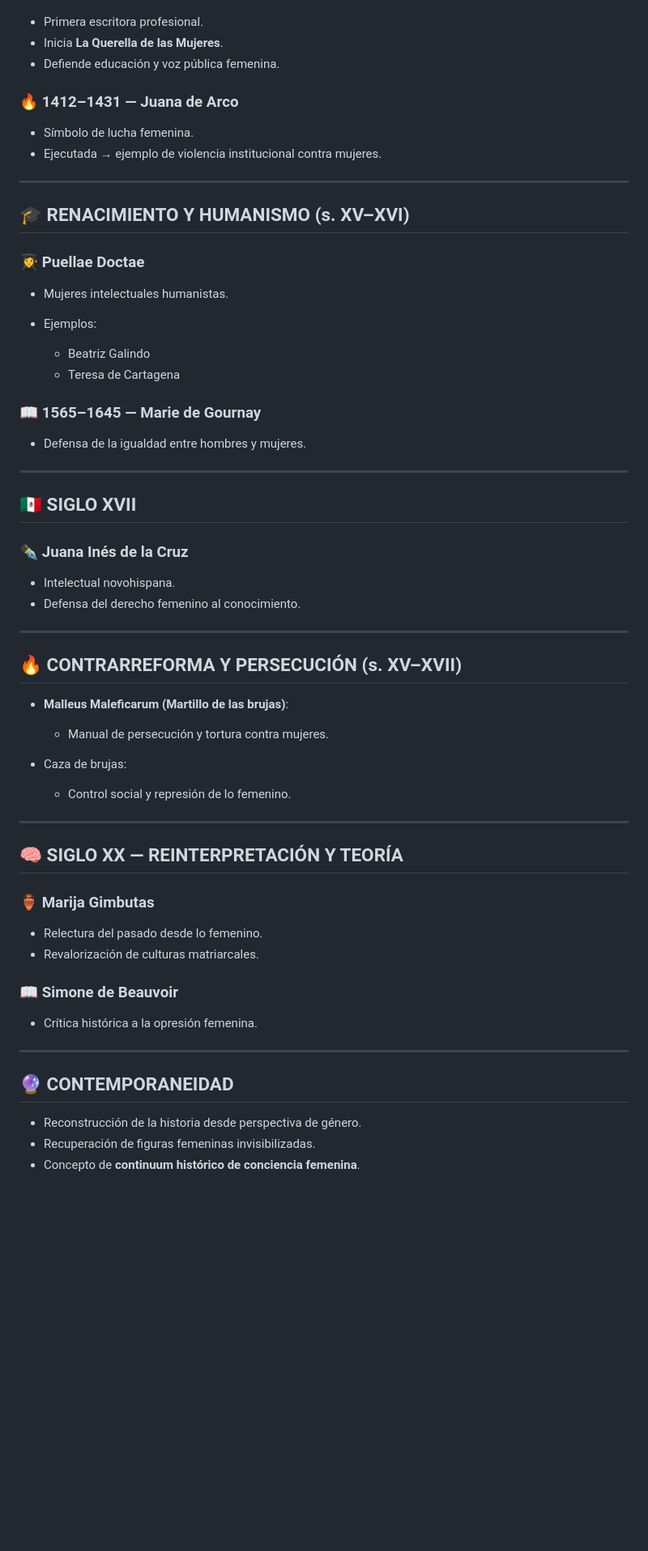
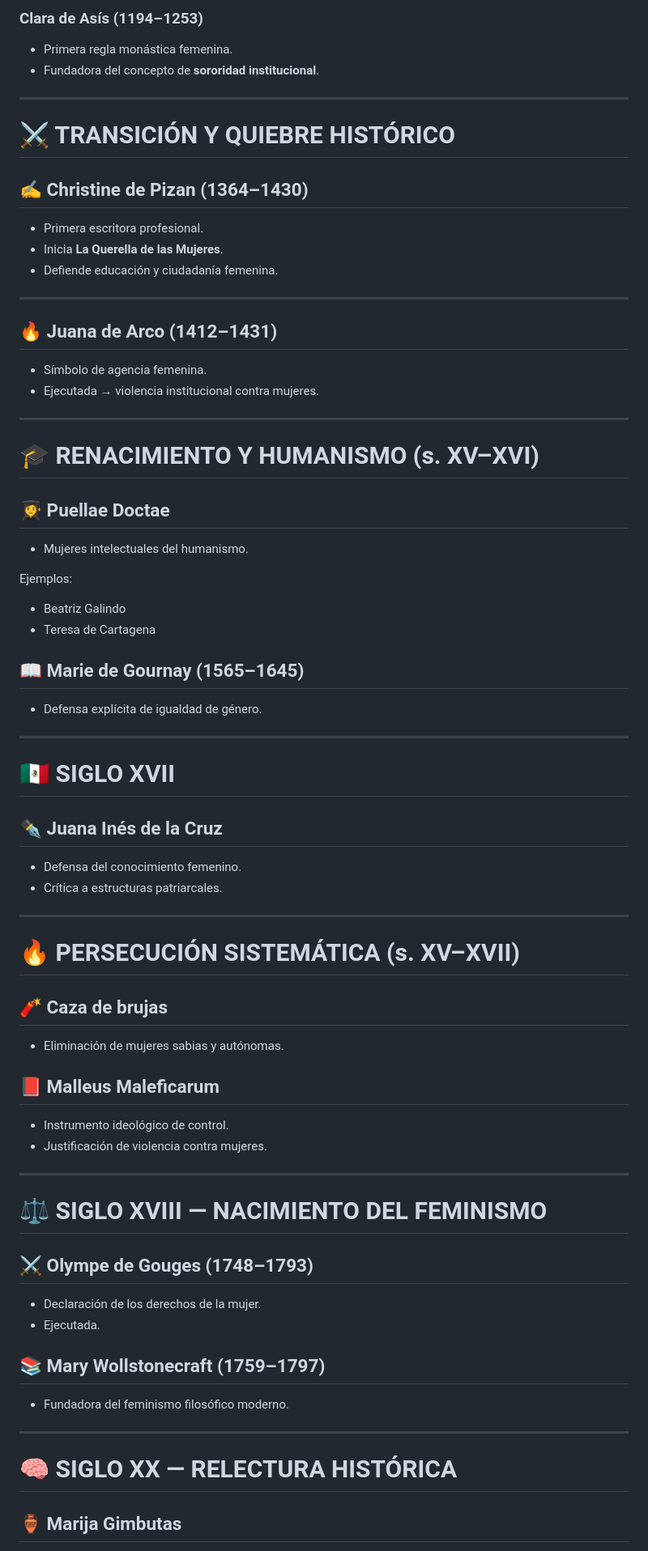
Before and after one commit to holasoymalva/mujeres-precursoras, a Markdown page: src/linea/linea-tiempo.md, the part around one of its changes. Shown at 81% size. GitHub-like rendering; blank space fills up the shorter version.

```diff
--- a/src/linea/linea-tiempo.md
+++ b/src/linea/linea-tiempo.md
@@ -84,66 +147,80 @@
+### Clara de Asís (1194–1253)
+
+* Primera regla monástica femenina.
+* Fundadora del concepto de **sororidad institucional**.
+
+---
+
+# ⚔️ TRANSICIÓN Y QUIEBRE HISTÓRICO
+
+## ✍️ Christine de Pizan (1364–1430)
 
 * Primera escritora profesional.
 * Inicia **La Querella de las Mujeres**.
-* Defiende educación y voz pública femenina.
-
-### 🔥 1412–1431 — Juana de Arco
-
-* Símbolo de lucha femenina.
-* Ejecutada → ejemplo de violencia institucional contra mujeres.
+* Defiende educación y ciudadanía femenina.
 
 ---
 
-## 🎓 RENACIMIENTO Y HUMANISMO (s. XV–XVI)
+## 🔥 Juana de Arco (1412–1431)
 
-### 👩‍🎓 Puellae Doctae
-
-* Mujeres intelectuales humanistas.
-* Ejemplos:
-
-  * Beatriz Galindo
-  * Teresa de Cartagena
-
-### 📖 1565–1645 — Marie de Gournay
-
-* Defensa de la igualdad entre hombres y mujeres.
+* Símbolo de agencia femenina.
+* Ejecutada → violencia institucional contra mujeres.
 
 ---
 
-## 🇲🇽 SIGLO XVII
+# 🎓 RENACIMIENTO Y HUMANISMO (s. XV–XVI)
 
-### ✒️ Juana Inés de la Cruz
+## 👩‍🎓 Puellae Doctae
 
-* Intelectual novohispana.
-* Defensa del derecho femenino al conocimiento.
+* Mujeres intelectuales del humanismo.
+
+Ejemplos:
+
+* Beatriz Galindo
+* Teresa de Cartagena
+
+## 📖 Marie de Gournay (1565–1645)
+
+* Defensa explícita de igualdad de género.
 
 ---
 
-## 🔥 CONTRARREFORMA Y PERSECUCIÓN (s. XV–XVII)
+# 🇲🇽 SIGLO XVII
 
-* **Malleus Maleficarum (Martillo de las brujas)**:
+## ✒️ Juana Inés de la Cruz
 
-  * Manual de persecución y tortura contra mujeres.
-* Caza de brujas:
-
-  * Control social y represión de lo femenino.
+* Defensa del conocimiento femenino.
+* Crítica a estructuras patriarcales.
 
 ---
 
-## 🧠 SIGLO XX — REINTERPRETACIÓN Y TEORÍA
+# 🔥 PERSECUCIÓN SISTEMÁTICA (s. XV–XVII)
 
-### 🏺 Marija Gimbutas
+## 🧨 Caza de brujas
 
-* Relectura del pasado desde lo femenino.
-* Revalorización de culturas matriarcales.
+* Eliminación de mujeres sabias y autónomas.
 
-### 📖 Simone de Beauvoir
+## 📕 Malleus Maleficarum
 
-* Crítica histórica a la opresión femenina.
+* Instrumento ideológico de control.
+* Justificación de violencia contra mujeres.
 
 ---
 
-## 🔮 CONTEMPORANEIDAD
+# ⚖️ SIGLO XVIII — NACIMIENTO DEL FEMINISMO
 
-* Reconstrucción de la historia desde perspectiva de género.
-* Recuperación de figuras femeninas invisibilizadas.
-* Concepto de **continuum histórico de conciencia femenina**.
+## ⚔️ Olympe de Gouges (1748–1793)
+
+* Declaración de los derechos de la mujer.
+* Ejecutada.
+
+## 📚 Mary Wollstonecraft (1759–1797)
+
+* Fundadora del feminismo filosófico moderno.
+
+---
+
+# 🧠 SIGLO XX — RELECTURA HISTÓRICA
+
+## 🏺 Marija Gimbutas
+
```
Also changed, not shown: other parts of src/linea/linea-tiempo.md (+120 -52 lines).
